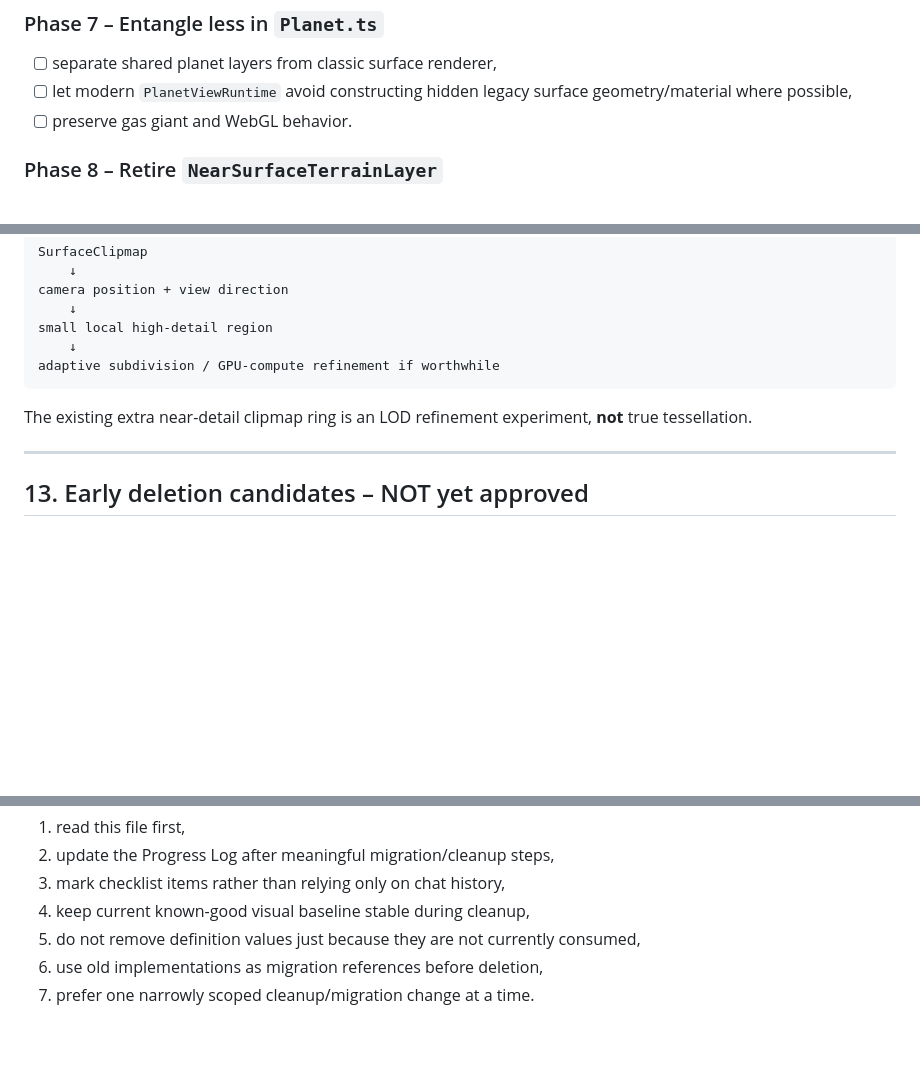
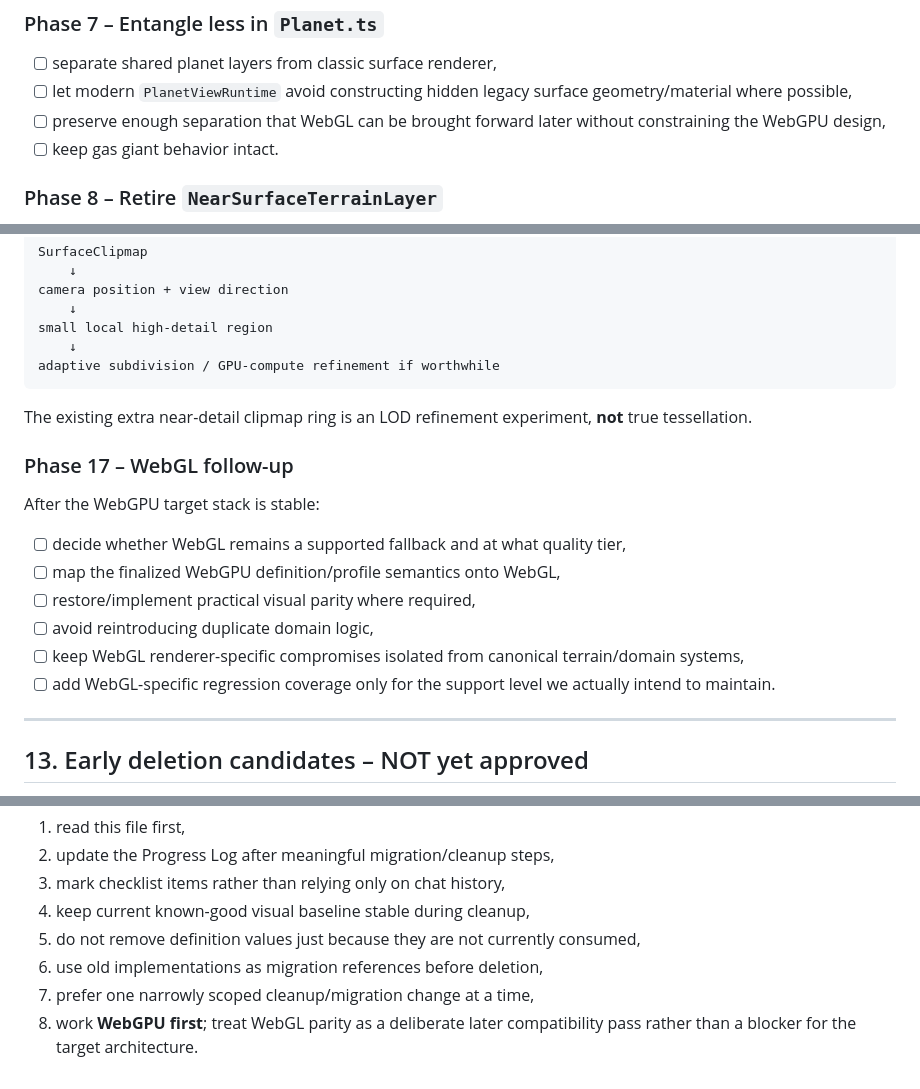
Before and after one commit to tonirenner/conduit-game, a Markdown page: packages/conduit-planet/PLANET_STABILIZATION_PLAN.md, 3 parts joined by grey strips. GitHub-like rendering; blank space fills up the shorter version.

```diff
--- a/packages/conduit-planet/PLANET_STABILIZATION_PLAN.md
+++ b/packages/conduit-planet/PLANET_STABILIZATION_PLAN.md
@@ -791,7 +817,8 @@ Weather sample = local current state
 
 - [ ] separate shared planet layers from classic surface renderer,
 - [ ] let modern `PlanetViewRuntime` avoid constructing hidden legacy surface geometry/material where possible,
-- [ ] preserve gas giant and WebGL behavior.
+- [ ] preserve enough separation that WebGL can be brought forward later without constraining the WebGPU design,
+- [ ] keep gas giant behavior intact.
 
 ### Phase 8 – Retire `NearSurfaceTerrainLayer`
 
@@ -894,6 +922,17 @@ adaptive subdivision / GPU-compute refinement if worthwhile
 
 The existing extra near-detail clipmap ring is an LOD refinement experiment, **not** true tessellation.
 
+### Phase 17 – WebGL follow-up
+
+After the WebGPU target stack is stable:
+
+- [ ] decide whether WebGL remains a supported fallback and at what quality tier,
+- [ ] map the finalized WebGPU definition/profile semantics onto WebGL,
+- [ ] restore/implement practical visual parity where required,
+- [ ] avoid reintroducing duplicate domain logic,
+- [ ] keep WebGL renderer-specific compromises isolated from canonical terrain/domain systems,
+- [ ] add WebGL-specific regression coverage only for the support level we actually intend to maintain.
+
 ---
 
 ## 13. Early deletion candidates – NOT yet approved
@@ -973,4 +1014,5 @@ When continuing work on `conduit-planet`:
 4. keep current known-good visual baseline stable during cleanup,
 5. do not remove definition values just because they are not currently consumed,
 6. use old implementations as migration references before deletion,
-7. prefer one narrowly scoped cleanup/migration change at a time.
+7. prefer one narrowly scoped cleanup/migration change at a time,
+8. work **WebGPU first**; treat WebGL parity as a deliberate later compatibility pass rather than a blocker for the target architecture.
```
Also changed, not shown: other parts of packages/conduit-planet/PLANET_STABILIZATION_PLAN.md (+39 -10 lines).
